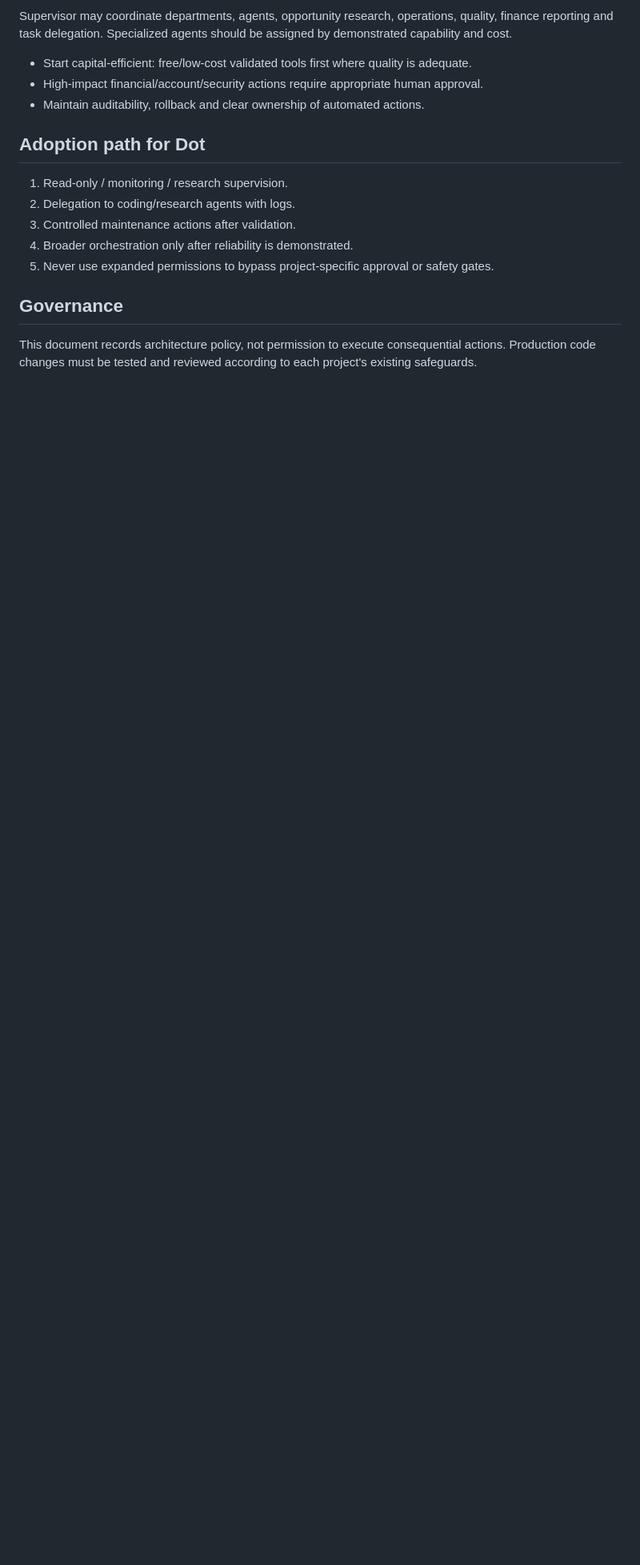
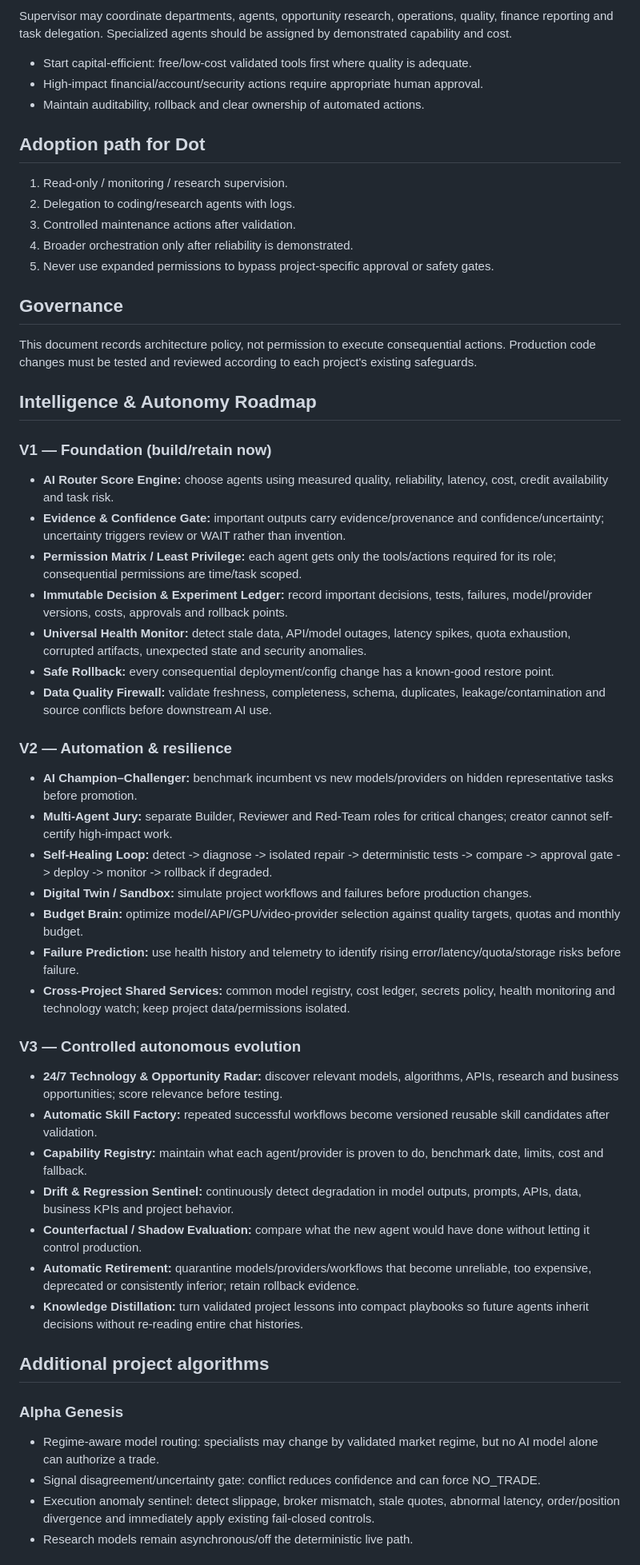
Before and after one commit to aatifaslam12-jpg/digital-factory-dashboard, a Markdown page: BEST_AGENT_ROUTING.md, the part around one of its changes. Shown at 80% size. GitHub-like rendering; blank space fills up the shorter version.

Commit message:
docs: add intelligence and autonomy roadmap

```diff
--- a/BEST_AGENT_ROUTING.md
+++ b/BEST_AGENT_ROUTING.md
@@ -56,3 +56,42 @@ Supervisor may coordinate departments, agents, opportunity research, operations,
 
 ## Governance
 This document records architecture policy, not permission to execute consequential actions. Production code changes must be tested and reviewed according to each project's existing safeguards.
+
+
+## Intelligence & Autonomy Roadmap
+
+### V1 — Foundation (build/retain now)
+- **AI Router Score Engine:** choose agents using measured quality, reliability, latency, cost, credit availability and task risk.
+- **Evidence & Confidence Gate:** important outputs carry evidence/provenance and confidence/uncertainty; uncertainty triggers review or WAIT rather than invention.
+- **Permission Matrix / Least Privilege:** each agent gets only the tools/actions required for its role; consequential permissions are time/task scoped.
+- **Immutable Decision & Experiment Ledger:** record important decisions, tests, failures, model/provider versions, costs, approvals and rollback points.
+- **Universal Health Monitor:** detect stale data, API/model outages, latency spikes, quota exhaustion, corrupted artifacts, unexpected state and security anomalies.
+- **Safe Rollback:** every consequential deployment/config change has a known-good restore point.
+- **Data Quality Firewall:** validate freshness, completeness, schema, duplicates, leakage/contamination and source conflicts before downstream AI use.
+
+### V2 — Automation & resilience
+- **AI Champion–Challenger:** benchmark incumbent vs new models/providers on hidden representative tasks before promotion.
+- **Multi-Agent Jury:** separate Builder, Reviewer and Red-Team roles for critical changes; creator cannot self-certify high-impact work.
+- **Self-Healing Loop:** detect -> diagnose -> isolated repair -> deterministic tests -> compare -> approval gate -> deploy -> monitor -> rollback if degraded.
+- **Digital Twin / Sandbox:** simulate project workflows and failures before production changes.
+- **Budget Brain:** optimize model/API/GPU/video-provider selection against quality targets, quotas and monthly budget.
+- **Failure Prediction:** use health history and telemetry to identify rising error/latency/quota/storage risks before failure.
+- **Cross-Project Shared Services:** common model registry, cost ledger, secrets policy, health monitoring and technology watch; keep project data/permissions isolated.
+
+### V3 — Controlled autonomous evolution
+- **24/7 Technology & Opportunity Radar:** discover relevant models, algorithms, APIs, research and business opportunities; score relevance before testing.
+- **Automatic Skill Factory:** repeated successful workflows become versioned reusable skill candidates after validation.
+- **Capability Registry:** maintain what each agent/provider is proven to do, benchmark date, limits, cost and fallback.
+- **Drift & Regression Sentinel:** continuously detect degradation in model outputs, prompts, APIs, data, business KPIs and project behavior.
+- **Counterfactual / Shadow Evaluation:** compare what the new agent would have done without letting it control production.
+- **Automatic Retirement:** quarantine models/providers/workflows that become unreliable, too expensive, deprecated or consistently inferior; retain rollback evidence.
+- **Knowledge Distillation:** turn validated project lessons into compact playbooks so future agents inherit decisions without re-reading entire chat histories.
+
+## Additional project algorithms
+
+### Alpha Genesis
+- Regime-aware model routing: specialists may change by validated market regime, but no AI model alone can authorize a trade.
+- Signal disagreement/uncertainty gate: conflict reduces confidence and can force NO_TRADE.
+- Execution anomaly sentinel: detect slippage, broker mismatch, stale quotes, abnormal latency, order/position divergence and immediately apply existing fail-closed controls.
+- Research models remain asynchronous/off the deterministic live path.
+
```
Also changed, not shown: other parts of BEST_AGENT_ROUTING.md (+14 -0 lines).
